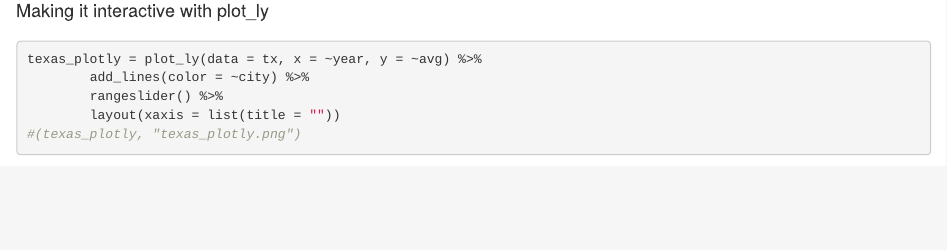
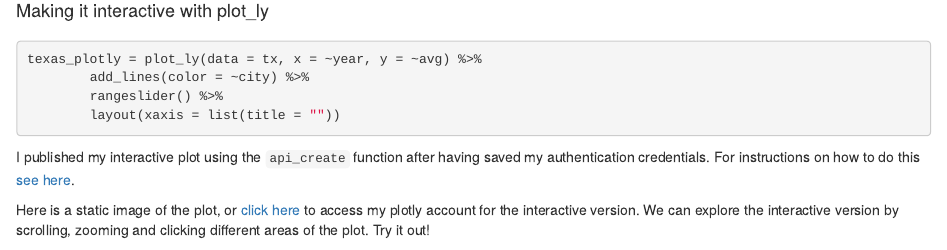
Before and after one commit to ErikaBraith/PODS-plotly-example, an R Markdown document (PODS-plotly-example.Rmd): the page in a window 1100 px wide, from 1690 px down. Rendered offline with R 4.5, knitr and Pandoc, with nearby package versions.

Commit message:
fixed image links

````diff
--- a/PODS-plotly-example.Rmd
+++ b/PODS-plotly-example.Rmd
@@ -86,8 +86,11 @@
         add_lines(color = ~city) %>%
         rangeslider() %>%
         layout(xaxis = list(title = ""))
-#(texas_plotly, "texas_plotly.png")
 ```
+I published my interactive plot using the ```api_create``` function after having saved my authentication credentials. For instructions on how to do this [see here](https://plot.ly/r/getting-started/).
+
 
 Here is a static image of the plot, or [click here](https://plot.ly/~erikabraithwaite/32) to access my plotly account for the interactive version. We can explore the interactive version by scrolling, zooming and clicking different areas of the plot. Try it out!
-![](PODS-plotly-example_files/figure-html/texas-prices-ggplotly.png)
+
+
+![](PODS-plotly-example_files/figure-html/texas-prices-plotly.png)
````
Also changed, not shown: PODS-plotly-example.md.
